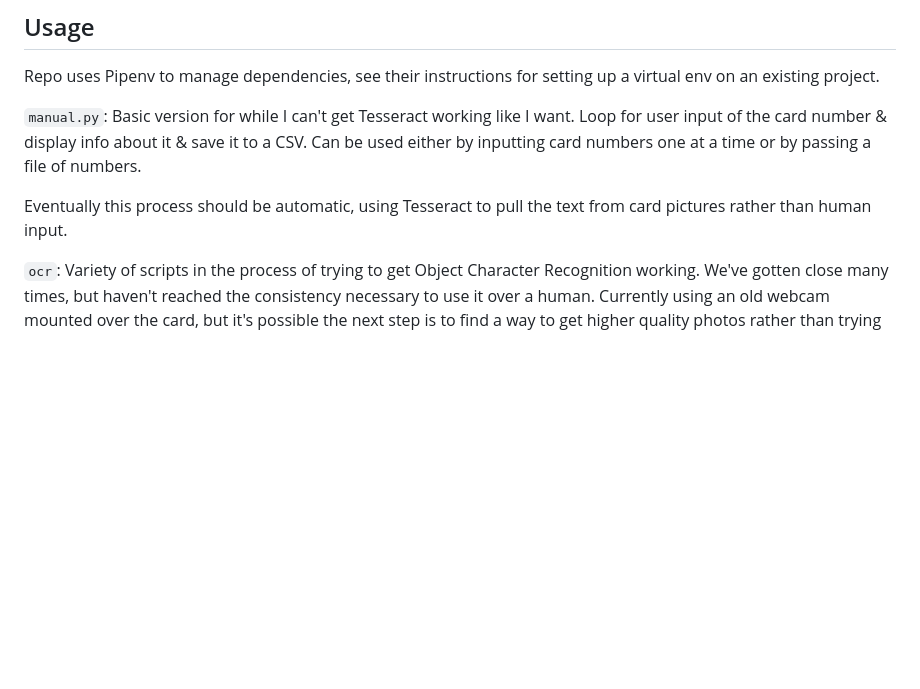
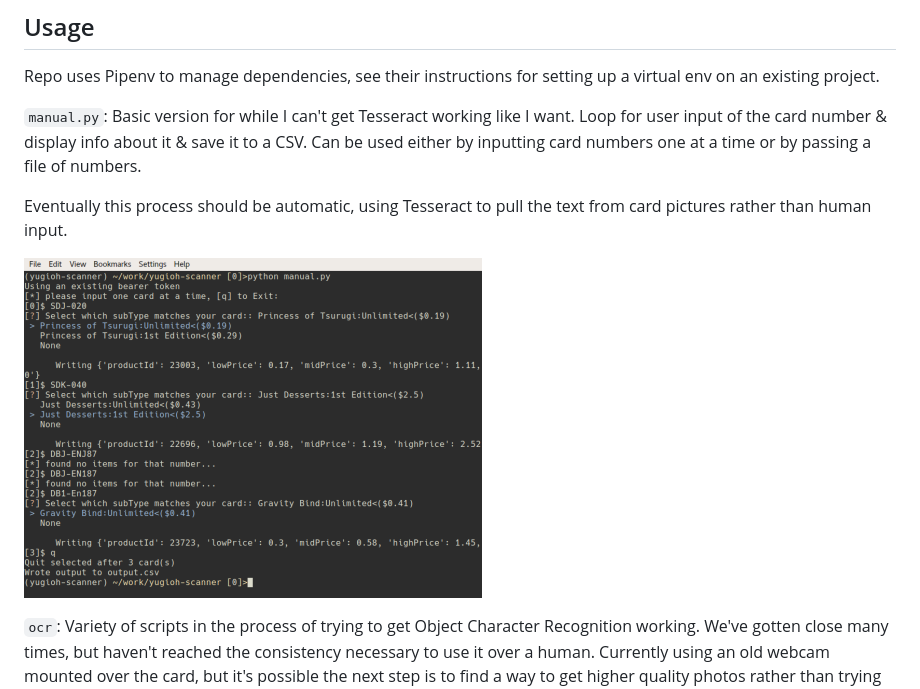
Before and after one commit to I-Dont-Remember/yugioh-scanner, a Markdown page: README.md, the part around the change. Drawn GitHub-style; pictures changed too: assets/yugioh-manual-scanner.png (added); blank space fills up the shorter version.

```diff
--- a/README.md
+++ b/README.md
@@ -7,6 +7,9 @@ Repo uses Pipenv to manage dependencies, see their instructions for setting up a
 `manual.py`: Basic version for while I can't get Tesseract working like I want. Loop for user input of the card number & display info about it & save it to a CSV. Can be used either by inputting card numbers one at a time or by passing a file of numbers.
 
 Eventually this process should be automatic, using Tesseract to pull the text from card pictures rather than human input.
+
+![Usage of the manual script](assets/yugioh-manual-scanner.png?raw=true "Example")
+
 
 `ocr`: Variety of scripts in the process of trying to get Object Character Recognition working.  We've gotten close many times, but haven't reached the consistency necessary to use it over a human.  Currently using an old webcam mounted over the card, but it's possible the next step is to find a way to get higher quality photos rather than trying to process low quality ones to work.
 
```
Also changed, not shown: 1 other file.
